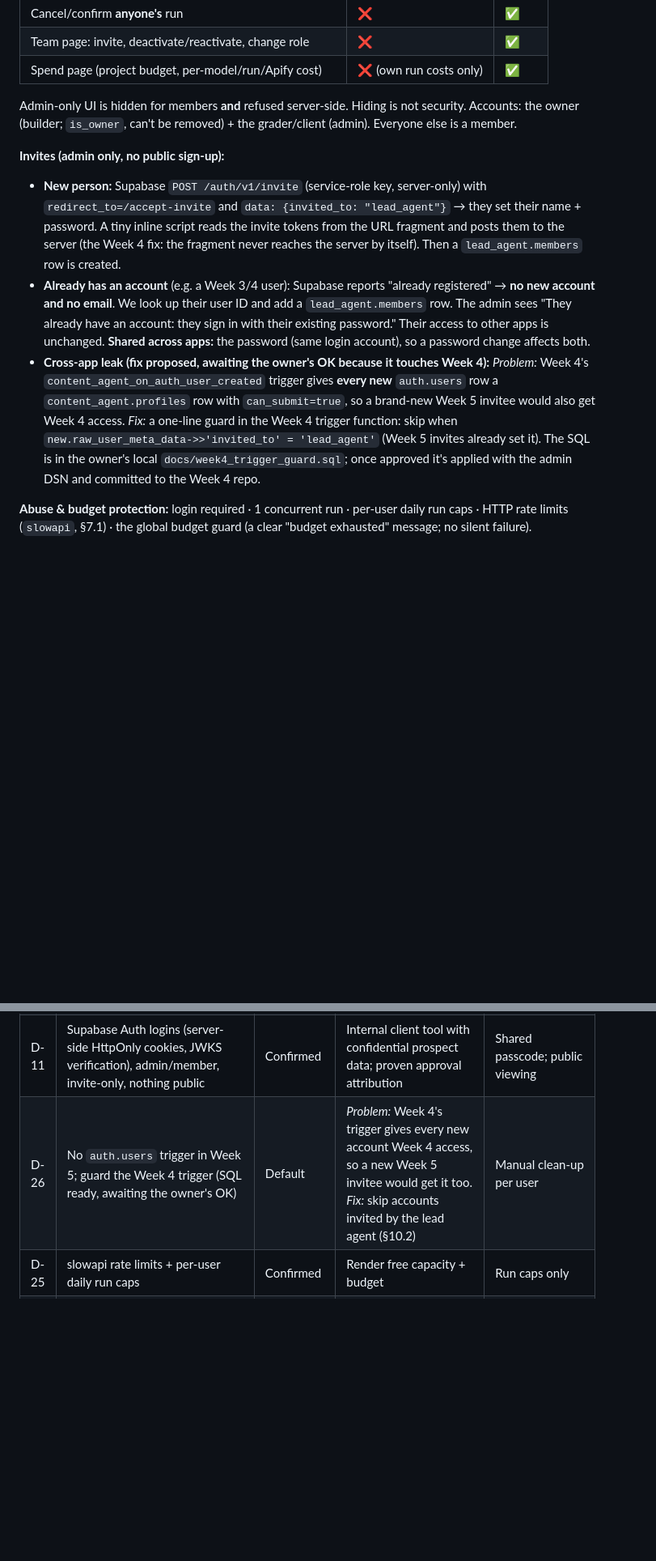
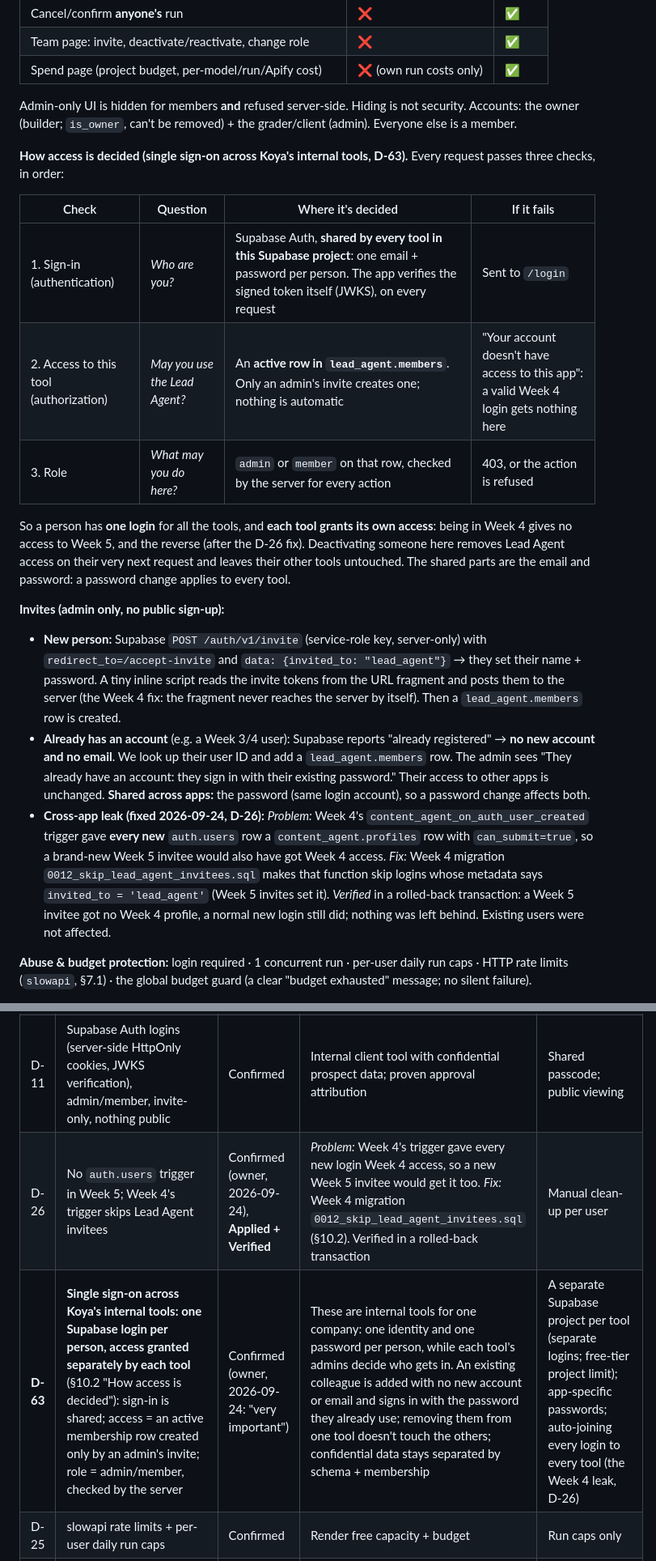
Before and after one commit to PrechyDev/Koya-Lead-Agent, a Markdown page: docs/specs.md, 2 parts joined by grey strips. Shown at 81% size. GitHub-like rendering; blank space fills up the shorter version.

Commit message:
docs: single sign-on across internal tools (D-63); Week 4 trigger guard applied (D-26)
D-63: one Supabase login per person, access granted separately by each tool (active membership
row created only by an admin's invite; role checked by the server). specs §10.2 explains the three
checks every request passes. D-26: Week 4 migration 0012 applied and verified in a rolled-back
transaction.

Co-Authored-By: Claude Opus 5.5 (1M context) <noreply@anthropic.com>

```diff
--- a/docs/specs.md
+++ b/docs/specs.md
@@ -490,10 +490,20 @@ Framing: this is an **internal tool delivered to a client** (Koya). The grader u
 
 Admin-only UI is hidden for members **and** refused server-side. Hiding is not security. Accounts: the owner (builder; `is_owner`, can't be removed) + the grader/client (admin). Everyone else is a member.
 
+**How access is decided (single sign-on across Koya's internal tools, D-63).** Every request passes three checks, in order:
+
+| Check | Question | Where it's decided | If it fails |
+| --- | --- | --- | --- |
+| 1. Sign-in (authentication) | *Who are you?* | Supabase Auth, **shared by every tool in this Supabase project**: one email + password per person. The app verifies the signed token itself (JWKS), on every request | Sent to `/login` |
+| 2. Access to this tool (authorization) | *May you use the Lead Agent?* | An **active row in `lead_agent.members`**. Only an admin's invite creates one; nothing is automatic | "Your account doesn't have access to this app": a valid Week 4 login gets nothing here |
+| 3. Role | *What may you do here?* | `admin` or `member` on that row, checked by the server for every action | 403, or the action is refused |
+
+So a person has **one login** for all the tools, and **each tool grants its own access**: being in Week 4 gives no access to Week 5, and the reverse (after the D-26 fix). Deactivating someone here removes Lead Agent access on their very next request and leaves their other tools untouched. The shared parts are the email and password: a password change applies to every tool.
+
 **Invites (admin only, no public sign-up):**
 - **New person:** Supabase `POST /auth/v1/invite` (service-role key, server-only) with `redirect_to=/accept-invite` and `data: {invited_to: "lead_agent"}` → they set their name + password. A tiny inline script reads the invite tokens from the URL fragment and posts them to the server (the Week 4 fix: the fragment never reaches the server by itself). Then a `lead_agent.members` row is created.
 - **Already has an account** (e.g. a Week 3/4 user): Supabase reports "already registered" → **no new account and no email**. We look up their user ID and add a `lead_agent.members` row. The admin sees "They already have an account: they sign in with their existing password." Their access to other apps is unchanged. **Shared across apps:** the password (same login account), so a password change affects both.
-- **Cross-app leak (fix proposed, awaiting the owner's OK because it touches Week 4):** *Problem:* Week 4's `content_agent_on_auth_user_created` trigger gives **every new** `auth.users` row a `content_agent.profiles` row with `can_submit=true`, so a brand-new Week 5 invitee would also get Week 4 access. *Fix:* a one-line guard in the Week 4 trigger function: skip when `new.raw_user_meta_data->>'invited_to' = 'lead_agent'` (Week 5 invites already set it). The SQL is in the owner's local `docs/week4_trigger_guard.sql`; once approved it's applied with the admin DSN and committed to the Week 4 repo.
+- **Cross-app leak (fixed 2026-09-24, D-26):** *Problem:* Week 4's `content_agent_on_auth_user_created` trigger gave **every new** `auth.users` row a `content_agent.profiles` row with `can_submit=true`, so a brand-new Week 5 invitee would also have got Week 4 access. *Fix:* Week 4 migration `0012_skip_lead_agent_invitees.sql` makes that function skip logins whose metadata says `invited_to = 'lead_agent'` (Week 5 invites set it). *Verified* in a rolled-back transaction: a Week 5 invitee got no Week 4 profile, a normal new login still did; nothing was left behind. Existing users were not affected.
 
 **Abuse & budget protection:** login required · 1 concurrent run · per-user daily run caps · HTTP rate limits (`slowapi`, §7.1) · the global budget guard (a clear "budget exhausted" message; no silent failure).
 
@@ -710,7 +720,8 @@ Numbers are stable (other docs refer to them); rows are grouped by topic. Status
 | D-09 | Dedicated `lead_agent` schema in the existing Supabase project, not exposed via the Data API, direct Postgres, schema-qualified queries | Confirmed (Week 4 pattern) | Free-tier project limit; one data home; smaller attack surface | New project; `public` schema via PostgREST |
 | D-18 | Least-privilege `lead_agent_app` role (no DELETE/DROP, no other schemas); RLS on with an app-only policy | Default, Verified | "No destructive DB actions"; protects Week 3/4 data | Deploying the `postgres` DSN |
 | D-11 | Supabase Auth logins (server-side HttpOnly cookies, JWKS verification), admin/member, invite-only, nothing public | Confirmed | Internal client tool with confidential prospect data; proven approval attribution | Shared passcode; public viewing |
-| D-26 | No `auth.users` trigger in Week 5; guard the Week 4 trigger (SQL ready, awaiting the owner's OK) | Default | *Problem:* Week 4's trigger gives every new account Week 4 access, so a new Week 5 invitee would get it too. *Fix:* skip accounts invited by the lead agent (§10.2) | Manual clean-up per user |
+| D-26 | No `auth.users` trigger in Week 5; Week 4's trigger skips Lead Agent invitees | Confirmed (owner, 2026-09-24), **Applied + Verified** | *Problem:* Week 4's trigger gave every new login Week 4 access, so a new Week 5 invitee would get it too. *Fix:* Week 4 migration `0012_skip_lead_agent_invitees.sql` (§10.2). Verified in a rolled-back transaction | Manual clean-up per user |
+| **D-63** | **Single sign-on across Koya's internal tools: one Supabase login per person, access granted separately by each tool** (§10.2 "How access is decided"): sign-in is shared; access = an active membership row created only by an admin's invite; role = admin/member, checked by the server | Confirmed (owner, 2026-09-24: "very important") | These are internal tools for one company: one identity and one password per person, while each tool's admins decide who gets in. An existing colleague is added with no new account or email and signs in with the password they already use; removing them from one tool doesn't touch the others; confidential data stays separated by schema + membership | A separate Supabase project per tool (separate logins; free-tier project limit); app-specific passwords; auto-joining every login to every tool (the Week 4 leak, D-26) |
 | D-25 | slowapi rate limits + per-user daily run caps | Confirmed | Render free capacity + budget | Run caps only |
 | D-40 | Pre-commit secret scan (custom scanner in `.githooks/`) | Default, Verified | It blocked a fake key in a test file; no secrets in git history | Relying on care |
 | D-10 | Render free web service (Docker), keep-alive while a run is active; daily `/health` cron in the grading window | Confirmed | $0; the SDK wheel bundles the CLI, so no Node | Railway/Render Starter (monthly cost) |
```
